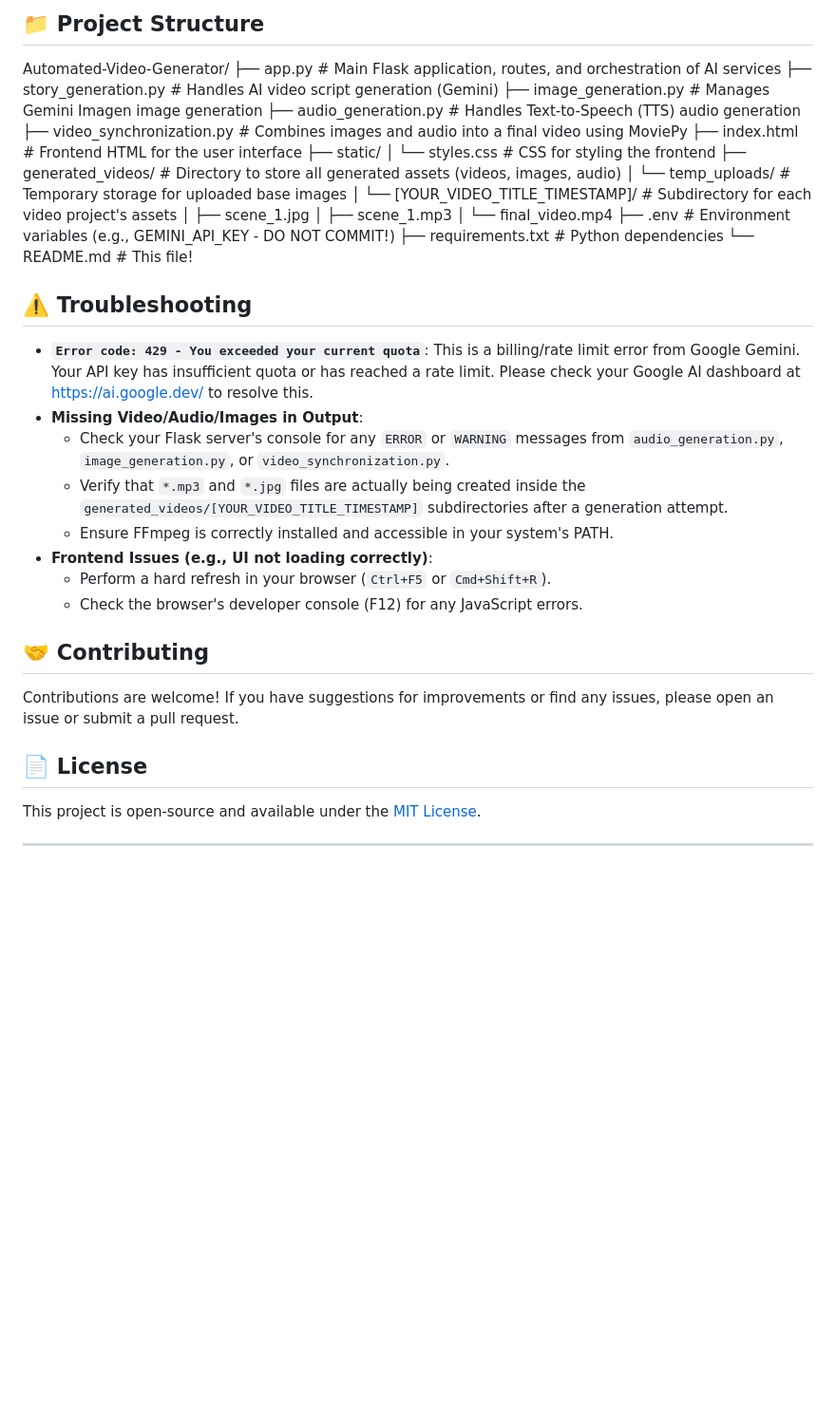
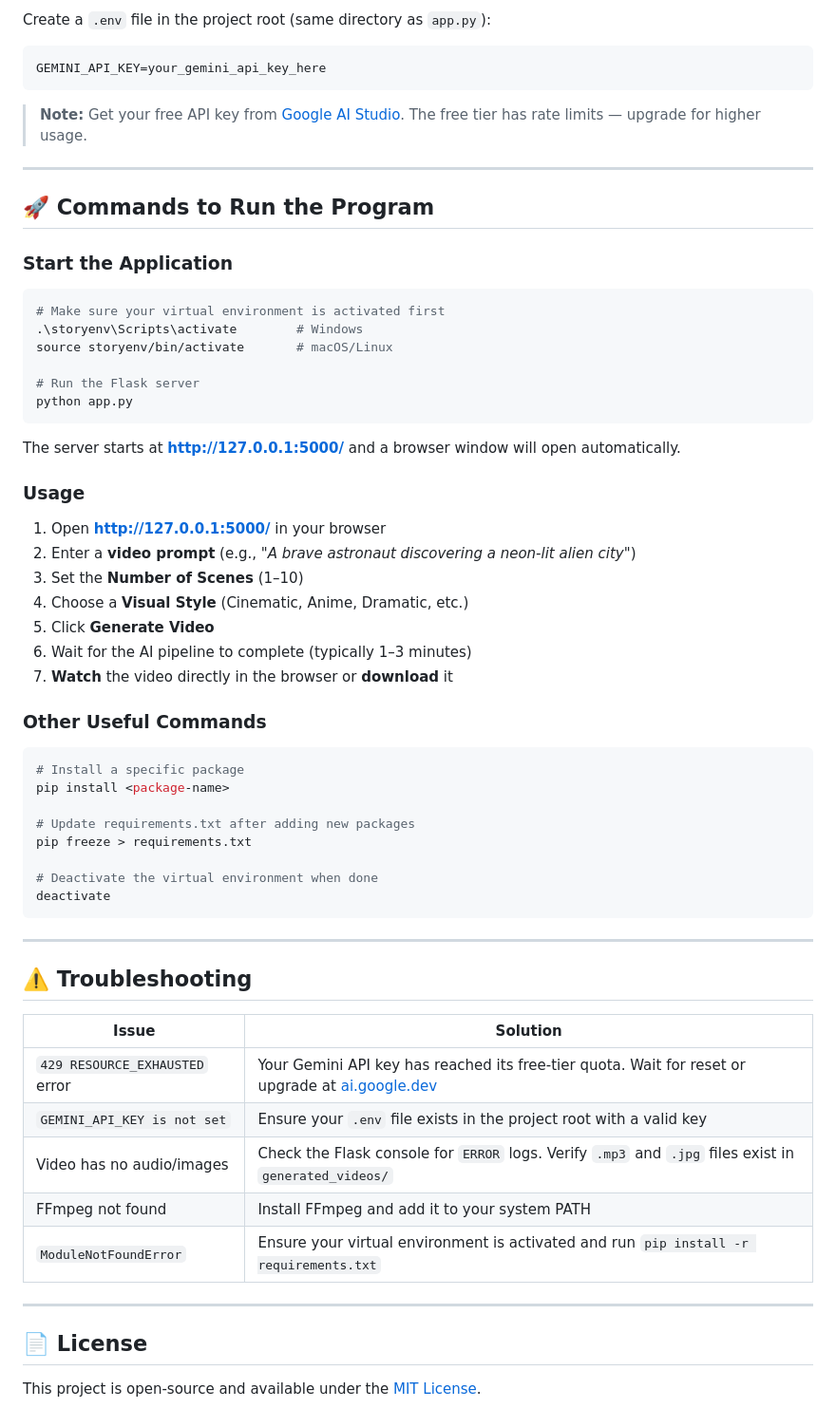
Before and after one commit to likhinnandu/AI-video-generator, a Markdown page: README.md, the part around one of its changes. Shown at 95% size. Rendered like a GitHub page; blank space fills up the shorter version.

Commit message:
docs: update README.

````diff
--- a/README.md
+++ b/README.md
@@ -88,42 +159,66 @@ Before you begin, ensure you have the following installed:
 
-## 📁 Project Structure
-Automated-Video-Generator/
-├── app.py                      # Main Flask application, routes, and orchestration of AI services
-├── story_generation.py         # Handles AI video script generation (Gemini)
-├── image_generation.py         # Manages Gemini Imagen image generation
-├── audio_generation.py         # Handles Text-to-Speech (TTS) audio generation
-├── video_synchronization.py    # Combines images and audio into a final video using MoviePy
-├── index.html                  # Frontend HTML for the user interface
-├── static/
-│   └── styles.css              # CSS for styling the frontend
-├── generated_videos/           # Directory to store all generated assets (videos, images, audio)
-│   └── temp_uploads/           # Temporary storage for uploaded base images
-│   └── [YOUR_VIDEO_TITLE_TIMESTAMP]/ # Subdirectory for each video project's assets
-│       ├── scene_1.jpg
-│       ├── scene_1.mp3
-│       └── final_video.mp4
-├── .env                        # Environment variables (e.g., GEMINI_API_KEY - DO NOT COMMIT!)
-├── requirements.txt            # Python dependencies
-└── README.md                   # This file!
+Create a `.env` file in the project root (same directory as `app.py`):
 
+```env
+GEMINI_API_KEY=your_gemini_api_key_here
+```
+
+> **Note:** Get your free API key from [Google AI Studio](https://ai.google.dev/). The free tier has rate limits — upgrade for higher usage.
+
+---
+
+## 🚀 Commands to Run the Program
+
+### Start the Application
+
+```bash
+# Make sure your virtual environment is activated first
+.\storyenv\Scripts\activate        # Windows
+source storyenv/bin/activate       # macOS/Linux
+
+# Run the Flask server
+python app.py
+```
+
+The server starts at **http://127.0.0.1:5000/** and a browser window will open automatically.
+
+### Usage
+
+1. Open **http://127.0.0.1:5000/** in your browser
+2. Enter a **video prompt** (e.g., *"A brave astronaut discovering a neon-lit alien city"*)
+3. Set the **Number of Scenes** (1–10)
+4. Choose a **Visual Style** (Cinematic, Anime, Dramatic, etc.)
+5. Click **Generate Video**
+6. Wait for the AI pipeline to complete (typically 1–3 minutes)
+7. **Watch** the video directly in the browser or **download** it
+
+### Other Useful Commands
+
+```bash
+# Install a specific package
+pip install <package-name>
+
+# Update requirements.txt after adding new packages
+pip freeze > requirements.txt
+
+# Deactivate the virtual environment when done
+deactivate
+```
+
+---
 
 ## ⚠️ Troubleshooting
 
-* **`Error code: 429 - You exceeded your current quota`**: This is a billing/rate limit error from Google Gemini. Your API key has insufficient quota or has reached a rate limit. Please check your Google AI dashboard at [https://ai.google.dev/](https://ai.google.dev/) to resolve this.
-* **Missing Video/Audio/Images in Output**:
-    * Check your Flask server's console for any `ERROR` or `WARNING` messages from `audio_generation.py`, `image_generation.py`, or `video_synchronization.py`.
-    * Verify that `*.mp3` and `*.jpg` files are actually being created inside the `generated_videos/[YOUR_VIDEO_TITLE_TIMESTAMP]` subdirectories after a generation attempt.
-    * Ensure FFmpeg is correctly installed and accessible in your system's PATH.
-* **Frontend Issues (e.g., UI not loading correctly)**:
-    * Perform a hard refresh in your browser (`Ctrl+F5` or `Cmd+Shift+R`).
-    * Check the browser's developer console (F12) for any JavaScript errors.
+| Issue | Solution |
+|-------|----------|
+| `429 RESOURCE_EXHAUSTED` error | Your Gemini API key has reached its free-tier quota. Wait for reset or upgrade at [ai.google.dev](https://ai.google.dev/) |
+| `GEMINI_API_KEY is not set` | Ensure your `.env` file exists in the project root with a valid key |
+| Video has no audio/images | Check the Flask console for `ERROR` logs. Verify `.mp3` and `.jpg` files exist in `generated_videos/` |
+| FFmpeg not found | Install FFmpeg and add it to your system PATH |
+| `ModuleNotFoundError` | Ensure your virtual environment is activated and run `pip install -r requirements.txt` |
 
-## 🤝 Contributing
-
-Contributions are welcome! If you have suggestions for improvements or find any issues, please open an issue or submit a pull request.
+---
 
 ## 📄 License
 
 This project is open-source and available under the [MIT License](LICENSE).
-
----
````
Also changed, not shown: other parts of README.md (+138 -67 lines).
